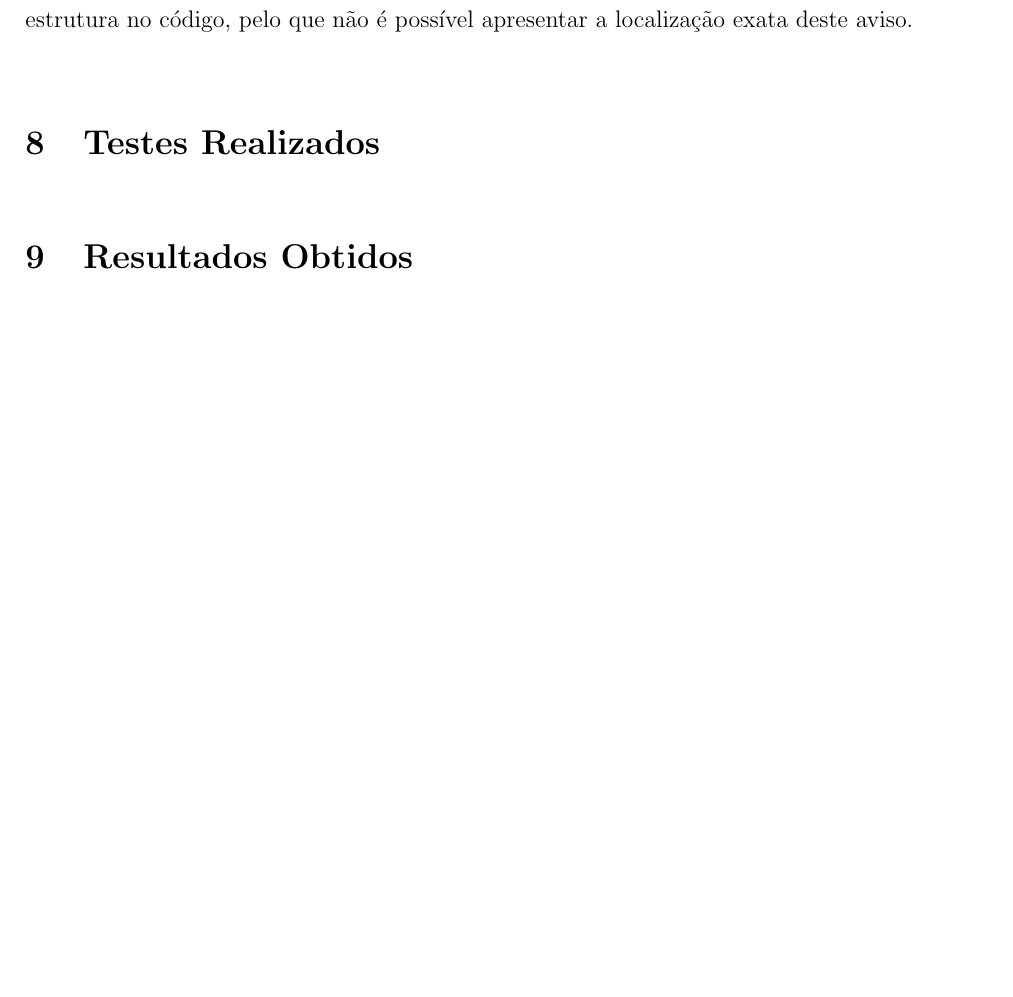
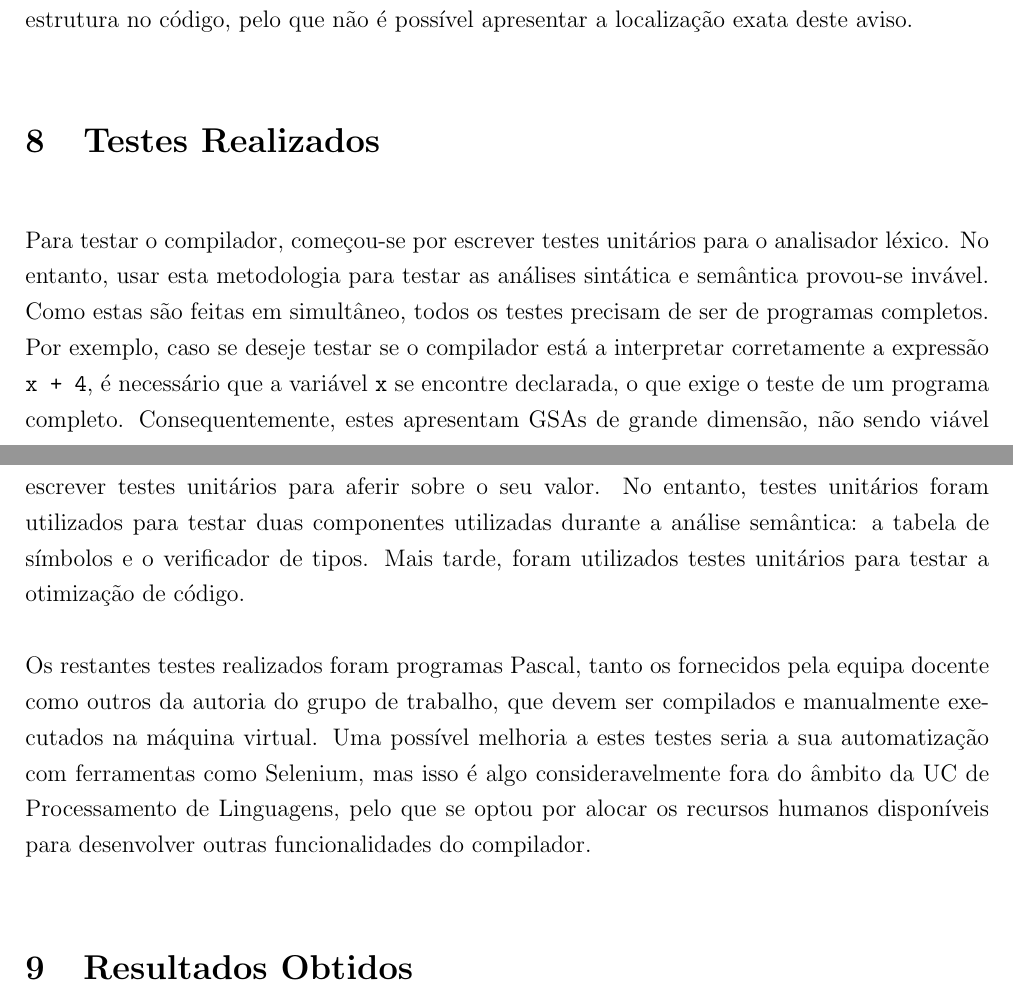
Before and after one commit to voidbert/PL, a LaTeX paper (report/report.tex): part of page 15 of 25 before the commit and two parts of pages 15 and 16 of 26 after it, the two joined at a grey line, cut so that both start at the same text, the shorter picture padded with empty space. Compiled offline with pdfLaTeX.

Commit message:
Add tests to report

```diff
--- a/report/report.tex
+++ b/report/report.tex
@@ -663,6 +663,23 @@ estrutura no código, pelo que não é possível apresentar a localização exat
 
 \section{Testes Realizados}
 
+Para testar o compilador, começou-se por escrever testes unitários para o analisador léxico. No
+entanto, usar esta metodologia para testar as análises sintática e semântica provou-se invável. Como
+estas são feitas em simultâneo, todos os testes precisam de ser de programas completos. Por exemplo,
+caso se deseje testar se o compilador está a interpretar corretamente a expressão \texttt{x + 4}, é
+necessário que a variável \texttt{x} se encontre declarada, o que exige o teste de um programa
+completo. Consequentemente, estes apresentam GSAs de grande dimensão, não sendo viável escrever
+testes unitários para aferir sobre o seu valor. No entanto, testes unitários foram utilizados para
+testar duas componentes utilizadas durante a análise semântica: a tabela de símbolos e o verificador
+de tipos. Mais tarde, foram utilizados testes unitários para testar a otimização de código.
+
+Os restantes testes realizados foram programas Pascal, tanto os fornecidos pela equipa docente como
+outros da autoria do grupo de trabalho, que devem ser compilados e manualmente executados na máquina
+virtual. Uma possível melhoria a estes testes seria a sua automatização com ferramentas como
+Selenium, mas isso é algo consideravelmente fora do âmbito da UC de Processamento de Linguagens,
+pelo que se optou por alocar os recursos humanos disponíveis para desenvolver outras funcionalidades
+do compilador.
+
 \section{Resultados Obtidos}
 
 O compilador desenvolvido, tal como requisitado, é capaz de transformar programas Pascal
```
